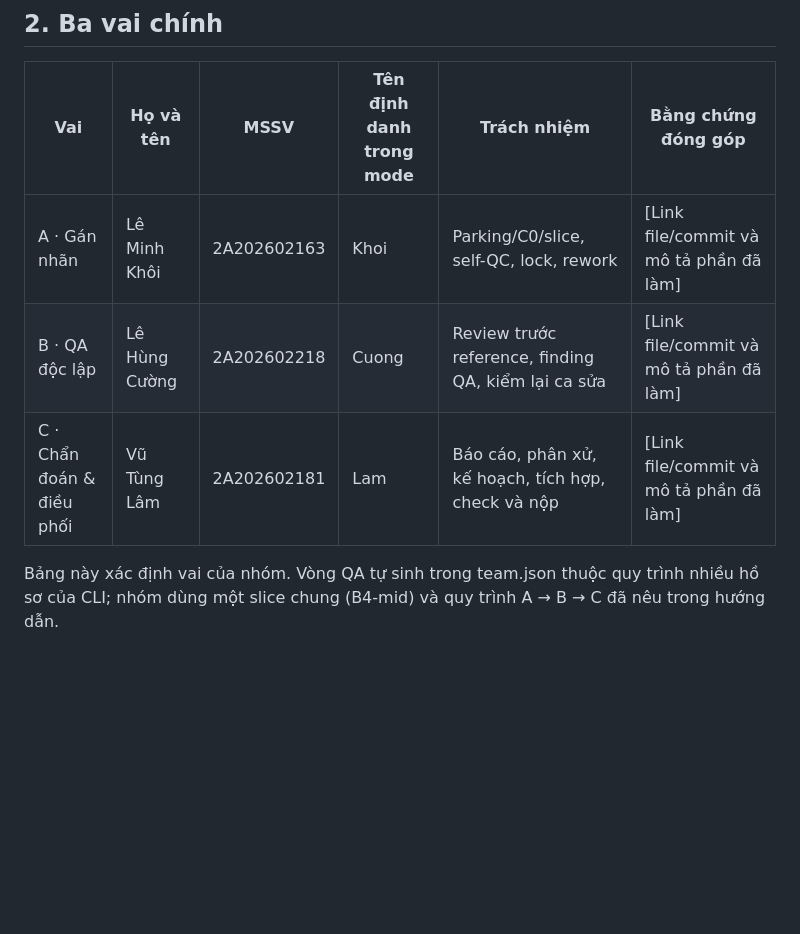
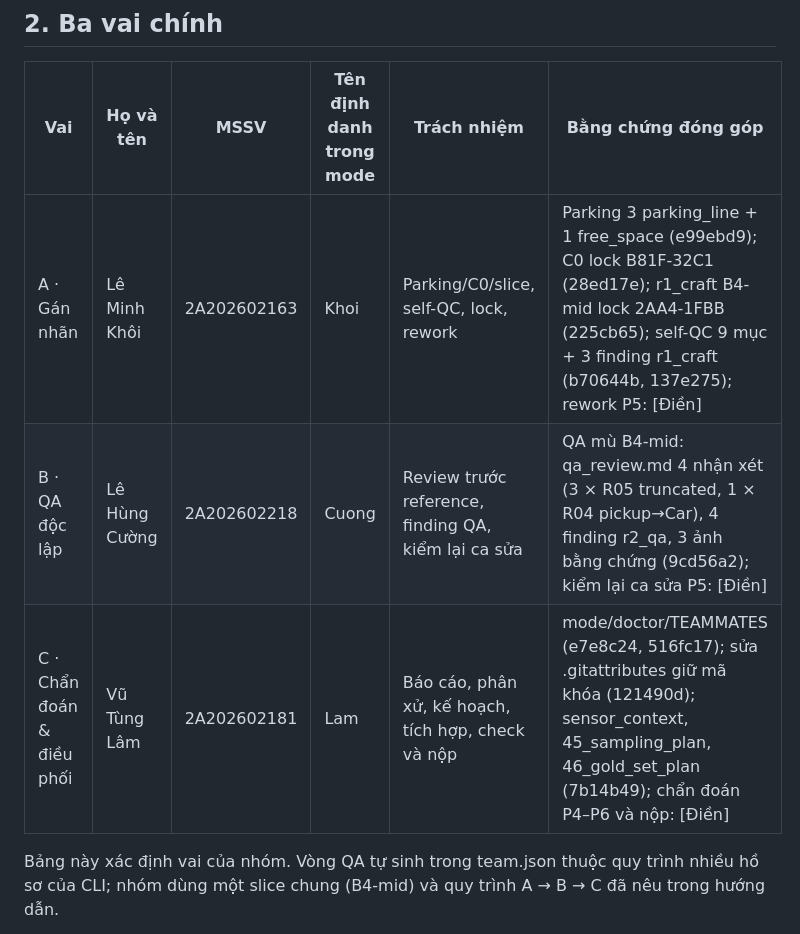
Before and after one commit to lofm2605/Day011-SixSeven, a Markdown page: TEAMMATES.md, the part around one of its changes. GitHub-like rendering; blank space fills up the shorter version.

```diff
--- a/TEAMMATES.md
+++ b/TEAMMATES.md
@@ -16,9 +16,9 @@
 
 | Vai | Họ và tên | MSSV | Tên định danh trong mode | Trách nhiệm | Bằng chứng đóng góp |
 |---|---|---|---|---|---|
-| A · Gán nhãn | Lê Minh Khôi | 2A202602163 | Khoi | Parking/C0/slice, self-QC, lock, rework | [Link file/commit và mô tả phần đã làm] |
-| B · QA độc lập | Lê Hùng Cường | 2A202602218 | Cuong | Review trước reference, finding QA, kiểm lại ca sửa | [Link file/commit và mô tả phần đã làm] |
-| C · Chẩn đoán & điều phối | Vũ Tùng Lâm | 2A202602181 | Lam | Báo cáo, phân xử, kế hoạch, tích hợp, check và nộp | [Link file/commit và mô tả phần đã làm] |
+| A · Gán nhãn | Lê Minh Khôi | 2A202602163 | Khoi | Parking/C0/slice, self-QC, lock, rework | Parking 3 parking_line + 1 free_space (e99ebd9); C0 lock B81F-32C1 (28ed17e); r1_craft B4-mid lock 2AA4-1FBB (225cb65); self-QC 9 mục + 3 finding r1_craft (b70644b, 137e275); rework P5: [Điền] |
+| B · QA độc lập | Lê Hùng Cường | 2A202602218 | Cuong | Review trước reference, finding QA, kiểm lại ca sửa | QA mù B4-mid: qa_review.md 4 nhận xét (3 × R05 truncated, 1 × R04 pickup→Car), 4 finding r2_qa, 3 ảnh bằng chứng (9cd56a2); kiểm lại ca sửa P5: [Điền] |
+| C · Chẩn đoán & điều phối | Vũ Tùng Lâm | 2A202602181 | Lam | Báo cáo, phân xử, kế hoạch, tích hợp, check và nộp | mode/doctor/TEAMMATES (e7e8c24, 516fc17); sửa .gitattributes giữ mã khóa (121490d); sensor_context, 45_sampling_plan, 46_gold_set_plan (7b14b49); chẩn đoán P4–P6 và nộp: [Điền] |
 
 Bảng này xác định vai của nhóm. Vòng QA tự sinh trong team.json thuộc quy trình nhiều hồ sơ của CLI; nhóm dùng một slice chung (B4-mid) và quy trình A → B → C đã nêu trong hướng dẫn.
 
```
Also changed, not shown: other parts of TEAMMATES.md (+8 -7 lines).
